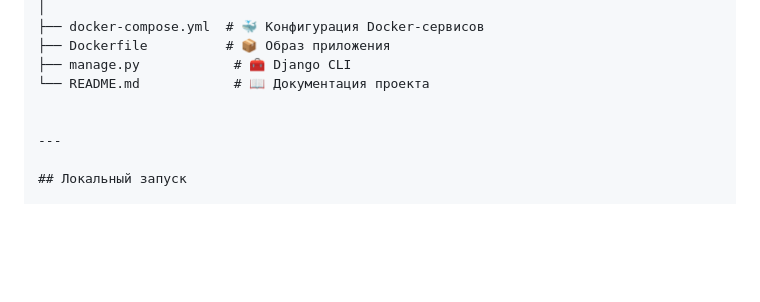
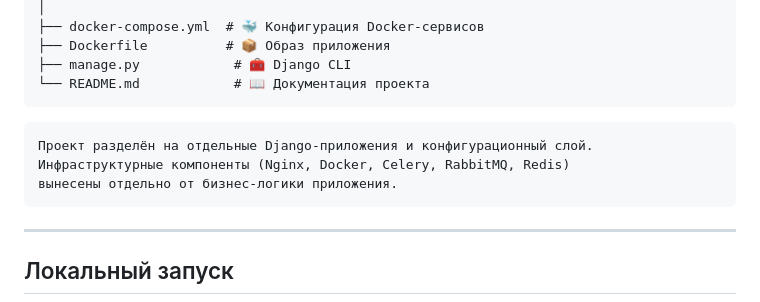
Before and after one commit to AcidBurst7/daily-hub, a Markdown page: Readme.md, the part around the change. Drawn GitHub-style; blank space fills up the shorter version.

````diff
--- a/Readme.md
+++ b/Readme.md
@@ -173,7 +173,13 @@ daily-hub/
 ├── Dockerfile          # 📦 Образ приложения
 ├── manage.py            # 🧰 Django CLI
 └── README.md            # 📖 Документация проекта
+```
 
+```markdown
+Проект разделён на отдельные Django-приложения и конфигурационный слой.
+Инфраструктурные компоненты (Nginx, Docker, Celery, RabbitMQ, Redis)
+вынесены отдельно от бизнес-логики приложения.
+```
 
 ---
 
````
